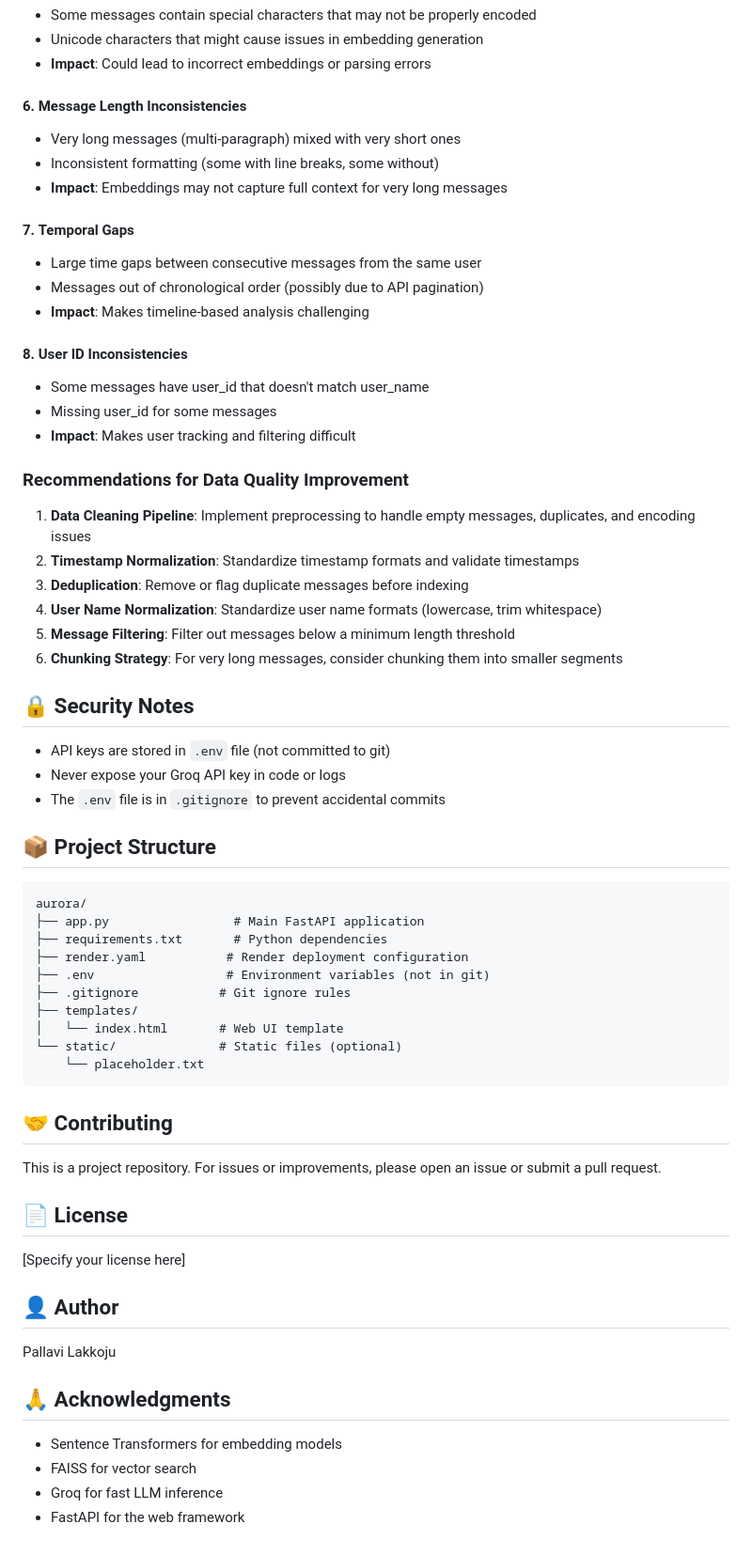
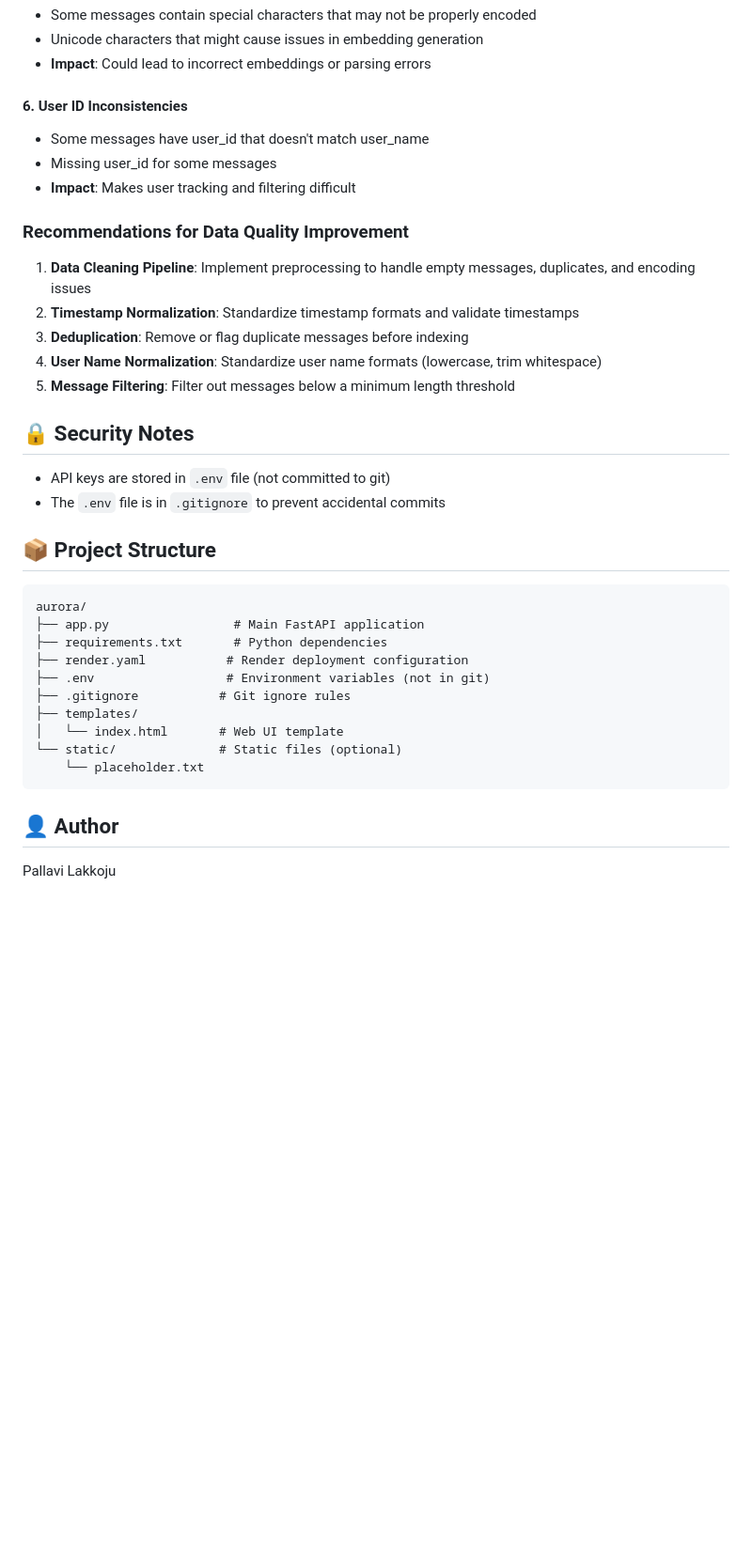
Before and after one commit to pallavilakkoju/Aurora_QA, a Markdown page: README.md, the part around the change printed below. Shown: that part at 94% size. Drawn GitHub-style; blank space fills up the shorter version.

````diff
--- a/README.md
+++ b/README.md
@@ -200,17 +120,7 @@ After analyzing the dataset, several anomalies and inconsistencies were identifi
 - Unicode characters that might cause issues in embedding generation
 - **Impact**: Could lead to incorrect embeddings or parsing errors
 
-#### 6. **Message Length Inconsistencies**
-- Very long messages (multi-paragraph) mixed with very short ones
-- Inconsistent formatting (some with line breaks, some without)
-- **Impact**: Embeddings may not capture full context for very long messages
-
-#### 7. **Temporal Gaps**
-- Large time gaps between consecutive messages from the same user
-- Messages out of chronological order (possibly due to API pagination)
-- **Impact**: Makes timeline-based analysis challenging
-
-#### 8. **User ID Inconsistencies**
+#### 6. **User ID Inconsistencies**
 - Some messages have user_id that doesn't match user_name
 - Missing user_id for some messages
 - **Impact**: Makes user tracking and filtering difficult
@@ -222,12 +132,10 @@ After analyzing the dataset, several anomalies and inconsistencies were identifi
 3. **Deduplication**: Remove or flag duplicate messages before indexing
 4. **User Name Normalization**: Standardize user name formats (lowercase, trim whitespace)
 5. **Message Filtering**: Filter out messages below a minimum length threshold
-6. **Chunking Strategy**: For very long messages, consider chunking them into smaller segments
 
 ## 🔒 Security Notes
 
 - API keys are stored in `.env` file (not committed to git)
-- Never expose your Groq API key in code or logs
 - The `.env` file is in `.gitignore` to prevent accidental commits
 
 ## 📦 Project Structure
@@ -245,21 +153,6 @@ aurora/
     └── placeholder.txt
 ```
 
-## 🤝 Contributing
-
-This is a project repository. For issues or improvements, please open an issue or submit a pull request.
-
-## 📄 License
-
-[Specify your license here]
 
 ## 👤 Author
-
 Pallavi Lakkoju
-
-## 🙏 Acknowledgments
-
-- Sentence Transformers for embedding models
-- FAISS for vector search
-- Groq for fast LLM inference
-- FastAPI for the web framework
````
Also changed, not shown: other parts of README.md (+8 -88 lines).
